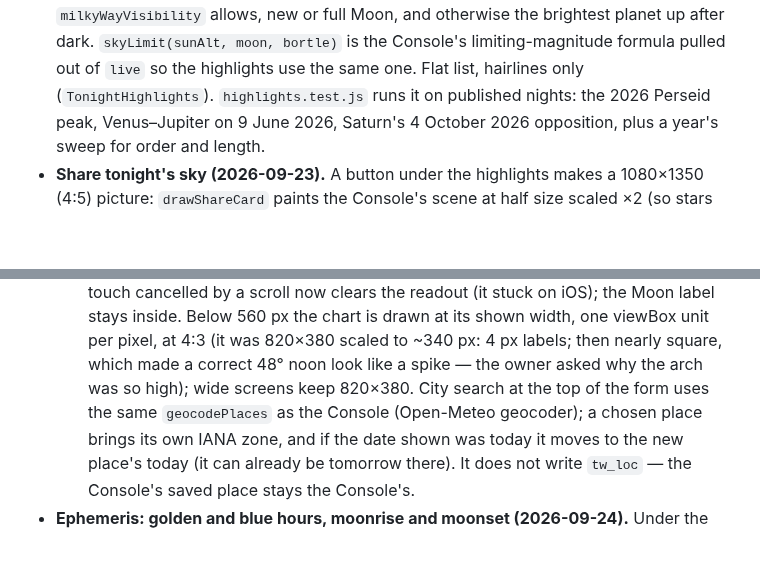
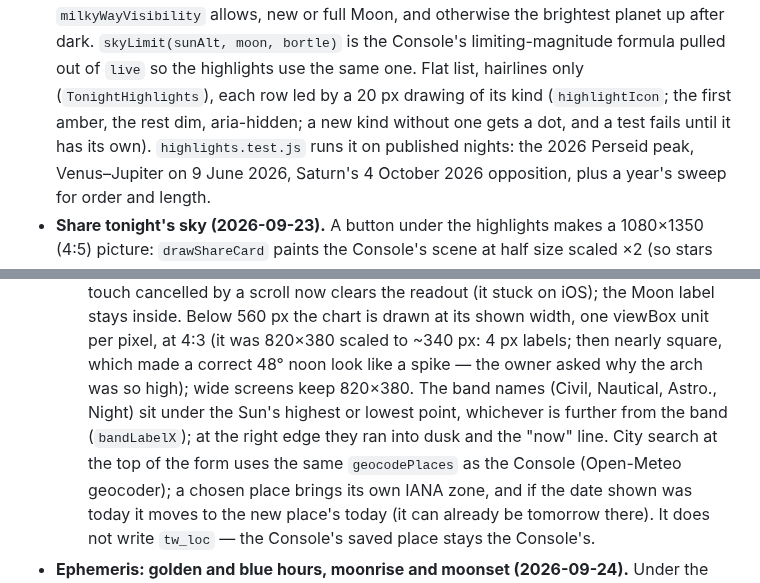
Before and after one commit to bergeronK/Twilight, a Markdown page: CLAUDE.md, 2 parts joined by grey strips. Rendered like a GitHub page; blank space fills up the shorter version.

Commit message:
CLAUDE.md: highlight icons and the chart's band names
Co-Authored-By: Claude Opus 5.5 <noreply@anthropic.com>
Claude-Session: https://claude.ai/code/session_01N1tCvpNFXVA1dYKhp5veEo

```diff
--- a/CLAUDE.md
+++ b/CLAUDE.md
@@ -339,7 +339,9 @@ Three tabs, one `index.html`, no build step:
   otherwise the brightest planet up after dark. `skyLimit(sunAlt, moon,
   bortle)` is the Console's limiting-magnitude formula pulled out of `live`
   so the highlights use the same one. Flat list, hairlines only
-  (`TonightHighlights`). `highlights.test.js` runs it on published nights:
+  (`TonightHighlights`), each row led by a 20 px drawing of its kind
+  (`highlightIcon`; the first amber, the rest dim, aria-hidden; a new kind
+  without one gets a dot, and a test fails until it has its own). `highlights.test.js` runs it on published nights:
   the 2026 Perseid peak, Venus–Jupiter on 9 June 2026, Saturn's 4 October
   2026 opposition, plus a year's sweep for order and length.
 - **Share tonight's sky (2026-09-23).** A button under the highlights makes
@@ -392,7 +394,10 @@ Three tabs, one `index.html`, no build step:
   at its shown width, one viewBox unit per pixel, at 4:3 (it was 820×380
   scaled to ~340 px: 4 px labels; then nearly square, which made a correct
   48° noon look like a spike — the owner asked why the arch was so high);
-  wide screens keep 820×380. City search at the top of the form uses the same
+  wide screens keep 820×380. The band names (Civil,
+  Nautical, Astro., Night) sit under the Sun's highest or lowest point,
+  whichever is further from the band (`bandLabelX`); at the right edge they
+  ran into dusk and the "now" line. City search at the top of the form uses the same
   `geocodePlaces` as the Console (Open-Meteo geocoder); a chosen place
   brings its own IANA zone, and if the date shown was today it moves to the
   new place's today (it can already be tomorrow there). It does not write
```
